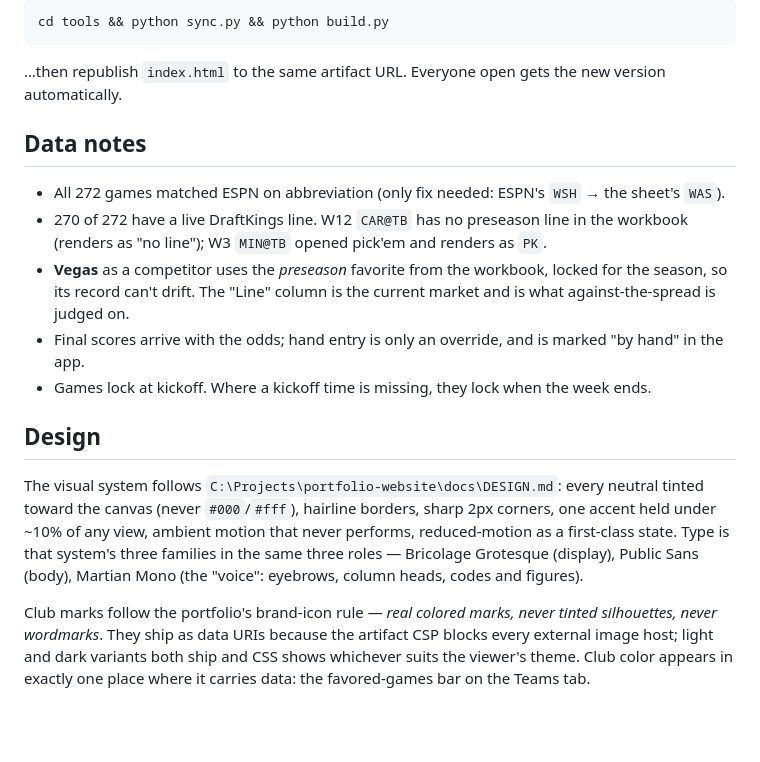
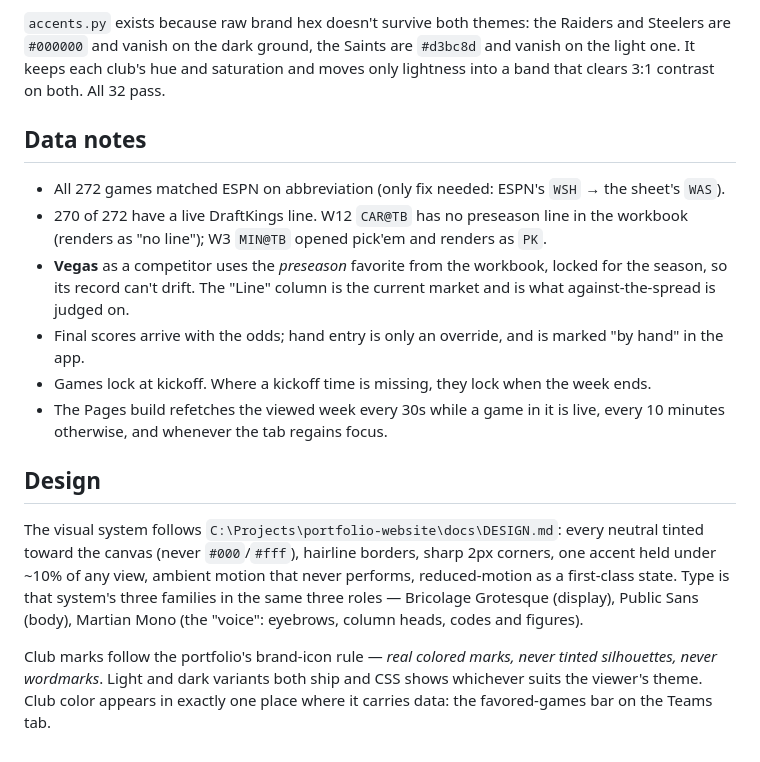
Before and after one commit to bosonuae-art/boson-line, a Markdown page: README.md, the part around one of its changes. GitHub-like rendering; blank space fills up the shorter version.

````diff
--- a/README.md
+++ b/README.md
@@ -36,9 +66,8 @@ The ESPN snapshot is embedded in the page, so refreshing it means republishing:
 
-```bash
-cd tools && python sync.py && python build.py
-```
-
-…then republish `index.html` to the same artifact URL. Everyone open gets the new version automatically.
+`accents.py` exists because raw brand hex doesn't survive both themes: the Raiders and Steelers are
+`#000000` and vanish on the dark ground, the Saints are `#d3bc8d` and vanish on the light one. It keeps
+each club's hue and saturation and moves only lightness into a band that clears 3:1 contrast on both.
+All 32 pass.
 
 ## Data notes
 
@@ -49,6 +78,8 @@ cd tools && python sync.py && python build.py
   record can't drift. The "Line" column is the current market and is what against-the-spread is judged on.
 - Final scores arrive with the odds; hand entry is only an override, and is marked "by hand" in the app.
 - Games lock at kickoff. Where a kickoff time is missing, they lock when the week ends.
+- The Pages build refetches the viewed week every 30s while a game in it is live, every 10 minutes
+  otherwise, and whenever the tab regains focus.
 
 ## Design
 
@@ -59,6 +90,5 @@ families in the same three roles — Bricolage Grotesque (display), Public Sans
 "voice": eyebrows, column heads, codes and figures).
 
 Club marks follow the portfolio's brand-icon rule — *real colored marks, never tinted silhouettes, never
-wordmarks*. They ship as data URIs because the artifact CSP blocks every external image host; light and dark
-variants both ship and CSS shows whichever suits the viewer's theme. Club color appears in exactly one place
-where it carries data: the favored-games bar on the Teams tab.
+wordmarks*. Light and dark variants both ship and CSS shows whichever suits the viewer's theme. Club color
+appears in exactly one place where it carries data: the favored-games bar on the Teams tab.
````
Also changed, not shown: other parts of README.md (+50 -20 lines).
